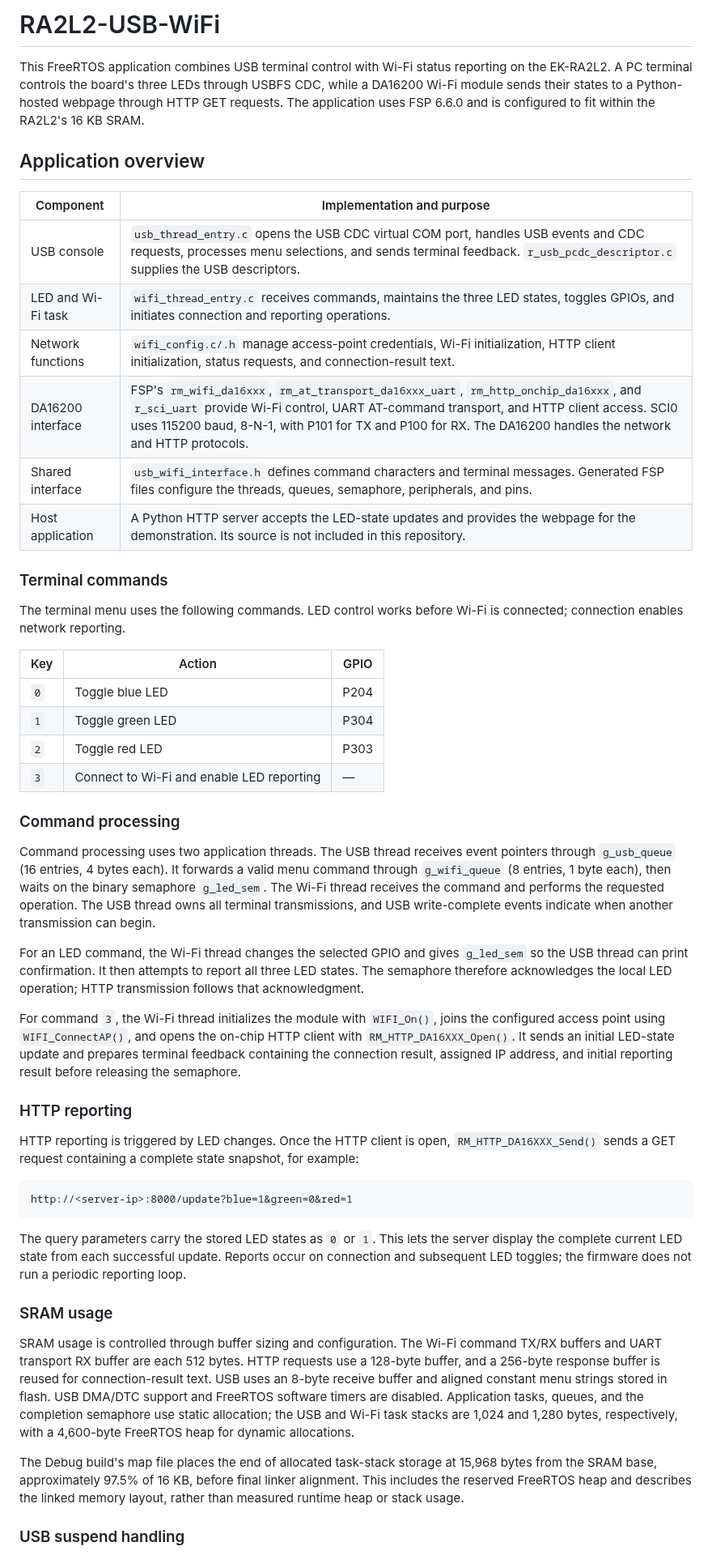
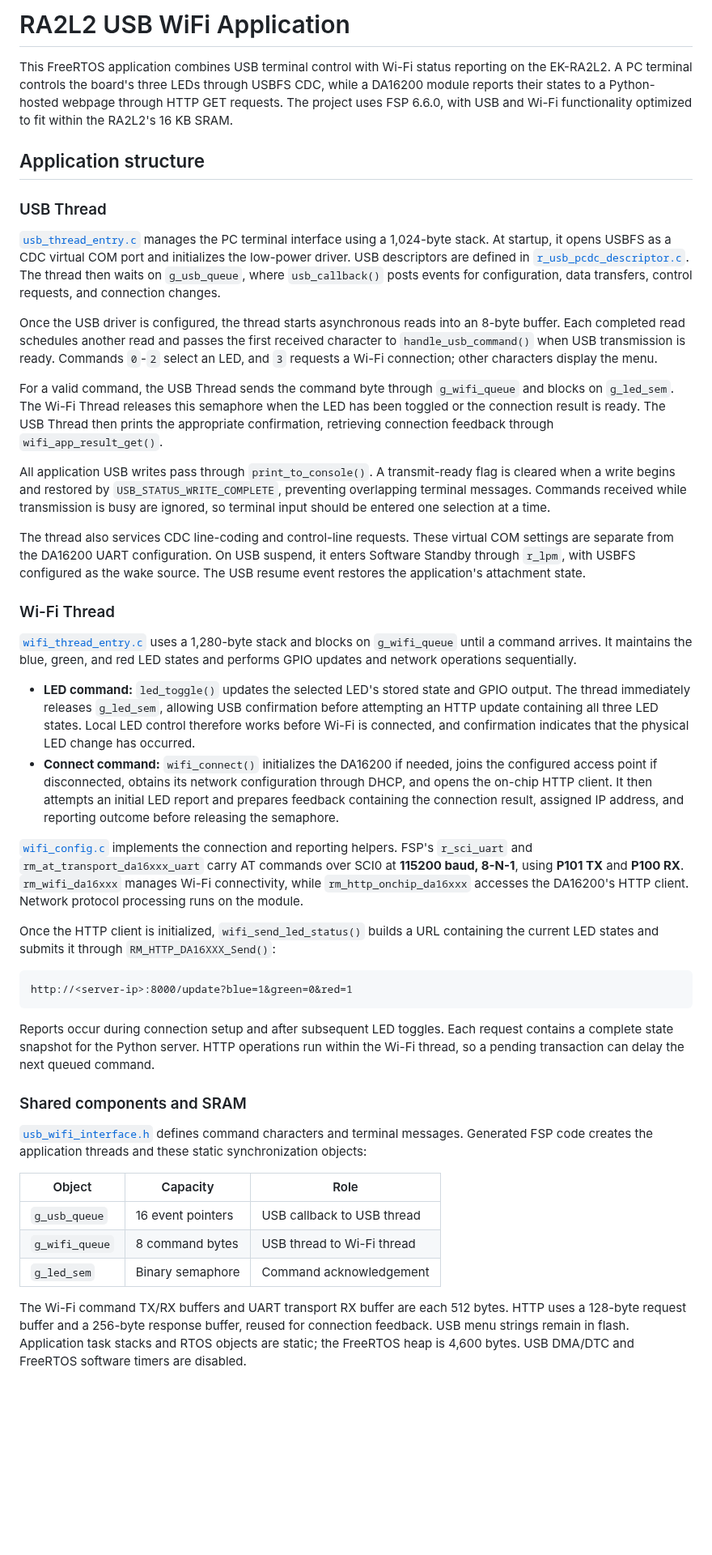
Before and after one commit to MohamedAliRenesas/RA2L2-USB-WiFi, a Markdown page: README.md, the part around one of its changes. Shown at 81% size. GitHub-like rendering; blank space fills up the shorter version.

````diff
--- a/README.md
+++ b/README.md
@@ -1,52 +1,47 @@
-# RA2L2-USB-WiFi
+# RA2L2 USB WiFi Application
 
-This FreeRTOS application combines USB terminal control with Wi-Fi status reporting on the EK-RA2L2. A PC terminal controls the board's three LEDs through USBFS CDC, while a DA16200 Wi-Fi module sends their states to a Python-hosted webpage through HTTP GET requests. The application uses FSP 6.6.0 and is configured to fit within the RA2L2's 16 KB SRAM.
+This FreeRTOS application combines USB terminal control with Wi-Fi status reporting on the EK-RA2L2. A PC terminal controls the board's three LEDs through USBFS CDC, while a DA16200 module reports their states to a Python-hosted webpage through HTTP GET requests. The project uses FSP 6.6.0, with USB and Wi-Fi functionality optimized to fit within the RA2L2's 16 KB SRAM.
 
-## Application overview
+## Application structure
 
-| Component | Implementation and purpose |
-|---|---|
-| USB console | `usb_thread_entry.c` opens the USB CDC virtual COM port, handles USB events and CDC requests, processes menu selections, and sends terminal feedback. `r_usb_pcdc_descriptor.c` supplies the USB descriptors. |
-| LED and Wi-Fi task | `wifi_thread_entry.c` receives commands, maintains the three LED states, toggles GPIOs, and initiates connection and reporting operations. |
-| Network functions | `wifi_config.c/.h` manage access-point credentials, Wi-Fi initialization, HTTP client initialization, status requests, and connection-result text. |
-| DA16200 interface | FSP's `rm_wifi_da16xxx`, `rm_at_transport_da16xxx_uart`, `rm_http_onchip_da16xxx`, and `r_sci_uart` provide Wi-Fi control, UART AT-command transport, and HTTP client access. SCI0 uses 115200 baud, 8-N-1, with P101 for TX and P100 for RX. The DA16200 handles the network and HTTP protocols. |
-| Shared interface | `usb_wifi_interface.h` defines command characters and terminal messages. Generated FSP files configure the threads, queues, semaphore, peripherals, and pins. |
-| Host application | A Python HTTP server accepts the LED-state updates and provides the webpage for the demonstration. Its source is not included in this repository. |
+### USB Thread
 
-### Terminal commands
+[`usb_thread_entry.c`](src/usb_thread_entry.c) manages the PC terminal interface using a 1,024-byte stack. At startup, it opens USBFS as a CDC virtual COM port and initializes the low-power driver. USB descriptors are defined in [`r_usb_pcdc_descriptor.c`](src/r_usb_pcdc_descriptor.c). The thread then waits on `g_usb_queue`, where `usb_callback()` posts events for configuration, data transfers, control requests, and connection changes.
 
-The terminal menu uses the following commands. LED control works before Wi-Fi is connected; connection enables network reporting.
+Once the USB driver is configured, the thread starts asynchronous reads into an 8-byte buffer. Each completed read schedules another read and passes the first received character to `handle_usb_command()` when USB transmission is ready. Commands `0`-`2` select an LED, and `3` requests a Wi-Fi connection; other characters display the menu.
 
-| Key | Action | GPIO |
-|---|---|---|
-| `0` | Toggle blue LED | P204 |
-| `1` | Toggle green LED | P304 |
-| `2` | Toggle red LED | P303 |
-| `3` | Connect to Wi-Fi and enable LED reporting | — |
+For a valid command, the USB Thread sends the command byte through `g_wifi_queue` and blocks on `g_led_sem`. The Wi-Fi Thread releases this semaphore when the LED has been toggled or the connection result is ready. The USB Thread then prints the appropriate confirmation, retrieving connection feedback through `wifi_app_result_get()`.
 
-### Command processing
+All application USB writes pass through `print_to_console()`. A transmit-ready flag is cleared when a write begins and restored by `USB_STATUS_WRITE_COMPLETE`, preventing overlapping terminal messages. Commands received while transmission is busy are ignored, so terminal input should be entered one selection at a time.
 
-Command processing uses two application threads. The USB thread receives event pointers through `g_usb_queue` (16 entries, 4 bytes each). It forwards a valid menu command through `g_wifi_queue` (8 entries, 1 byte each), then waits on the binary semaphore `g_led_sem`. The Wi-Fi thread receives the command and performs the requested operation. The USB thread owns all terminal transmissions, and USB write-complete events indicate when another transmission can begin.
+The thread also services CDC line-coding and control-line requests. These virtual COM settings are separate from the DA16200 UART configuration. On USB suspend, it enters Software Standby through `r_lpm`, with USBFS configured as the wake source. The USB resume event restores the application's attachment state.
 
-For an LED command, the Wi-Fi thread changes the selected GPIO and gives `g_led_sem` so the USB thread can print confirmation. It then attempts to report all three LED states. The semaphore therefore acknowledges the local LED operation; HTTP transmission follows that acknowledgment.
+### Wi-Fi Thread
 
-For command `3`, the Wi-Fi thread initializes the module with `WIFI_On()`, joins the configured access point using `WIFI_ConnectAP()`, and opens the on-chip HTTP client with `RM_HTTP_DA16XXX_Open()`. It sends an initial LED-state update and prepares terminal feedback containing the connection result, assigned IP address, and initial reporting result before releasing the semaphore.
+[`wifi_thread_entry.c`](src/wifi_thread_entry.c) uses a 1,280-byte stack and blocks on `g_wifi_queue` until a command arrives. It maintains the blue, green, and red LED states and performs GPIO updates and network operations sequentially.
 
-### HTTP reporting
+- **LED command:** `led_toggle()` updates the selected LED's stored state and GPIO output. The thread immediately releases `g_led_sem`, allowing USB confirmation before attempting an HTTP update containing all three LED states. Local LED control therefore works before Wi-Fi is connected, and confirmation indicates that the physical LED change has occurred.
+- **Connect command:** `wifi_connect()` initializes the DA16200 if needed, joins the configured access point if disconnected, obtains its network configuration through DHCP, and opens the on-chip HTTP client. It then attempts an initial LED report and prepares feedback containing the connection result, assigned IP address, and reporting outcome before releasing the semaphore.
 
-HTTP reporting is triggered by LED changes. Once the HTTP client is open, `RM_HTTP_DA16XXX_Send()` sends a GET request containing a complete state snapshot, for example:
+[`wifi_config.c`](src/wifi_config.c) implements the connection and reporting helpers. FSP's `r_sci_uart` and `rm_at_transport_da16xxx_uart` carry AT commands over SCI0 at **115200 baud, 8-N-1**, using **P101 TX** and **P100 RX**. `rm_wifi_da16xxx` manages Wi-Fi connectivity, while `rm_http_onchip_da16xxx` accesses the DA16200's HTTP client. Network protocol processing runs on the module.
+
+Once the HTTP client is initialized, `wifi_send_led_status()` builds a URL containing the current LED states and submits it through `RM_HTTP_DA16XXX_Send()`:
 
 ```text
 http://<server-ip>:8000/update?blue=1&green=0&red=1
 ```
 
-The query parameters carry the stored LED states as `0` or `1`. This lets the server display the complete current LED state from each successful update. Reports occur on connection and subsequent LED toggles; the firmware does not run a periodic reporting loop.
+Reports occur during connection setup and after subsequent LED toggles. Each request contains a complete state snapshot for the Python server. HTTP operations run within the Wi-Fi thread, so a pending transaction can delay the next queued command.
 
-### SRAM usage
+### Shared components and SRAM
 
-SRAM usage is controlled through buffer sizing and configuration. The Wi-Fi command TX/RX buffers and UART transport RX buffer are each 512 bytes. HTTP requests use a 128-byte buffer, and a 256-byte response buffer is reused for connection-result text. USB uses an 8-byte receive buffer and aligned constant menu strings stored in flash. USB DMA/DTC support and FreeRTOS software timers are disabled. Application tasks, queues, and the completion semaphore use static allocation; the USB and Wi-Fi task stacks are 1,024 and 1,280 bytes, respectively, with a 4,600-byte FreeRTOS heap for dynamic allocations.
+[`usb_wifi_interface.h`](src/usb_wifi_interface.h) defines command characters and terminal messages. Generated FSP code creates the application threads and these static synchronization objects:
 
-The Debug build's map file places the end of allocated task-stack storage at 15,968 bytes from the SRAM base, approximately 97.5% of 16 KB, before final linker alignment. This includes the reserved FreeRTOS heap and describes the linked memory layout, rather than measured runtime heap or stack usage.
+| Object | Capacity | Role |
+|---|---|---|
+| `g_usb_queue` | 16 event pointers | USB callback to USB thread |
+| `g_wifi_queue` | 8 command bytes | USB thread to Wi-Fi thread |
+| `g_led_sem` | Binary semaphore | Command acknowledgement |
 
-### USB suspend handling
+The Wi-Fi command TX/RX buffers and UART transport RX buffer are each 512 bytes. HTTP uses a 128-byte request buffer and a 256-byte response buffer, reused for connection feedback. USB menu strings remain in flash. Application task stacks and RTOS objects are static; the FreeRTOS heap is 4,600 bytes. USB DMA/DTC and FreeRTOS software timers are disabled.
 
````
Also changed, not shown: other parts of README.md (+77 -18 lines), images/http_webpage.png (added), images/menu_led_toggle.png (added), images/menu_wifi_connect.png (added), 2 other files.
